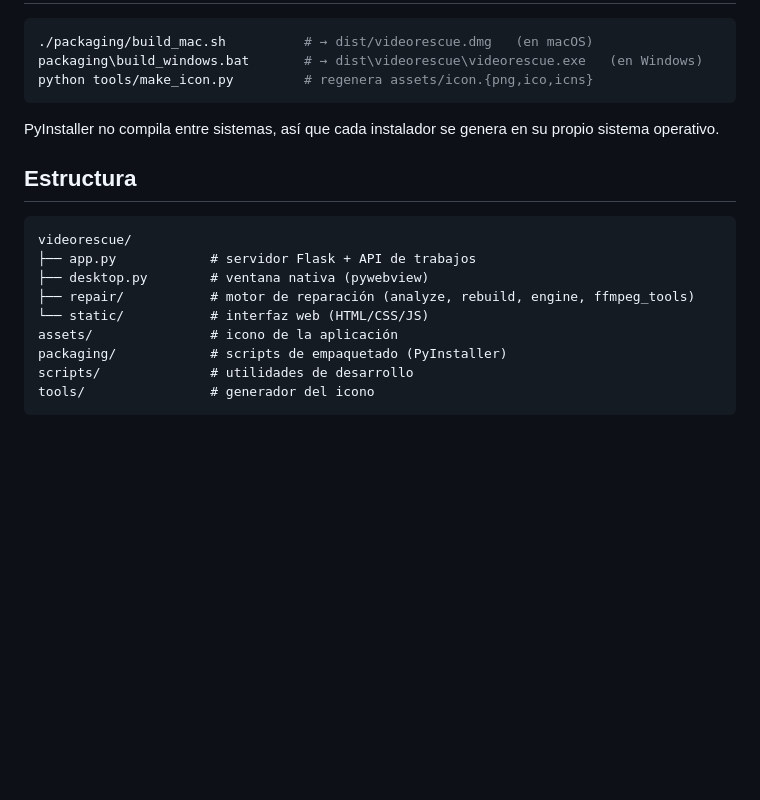
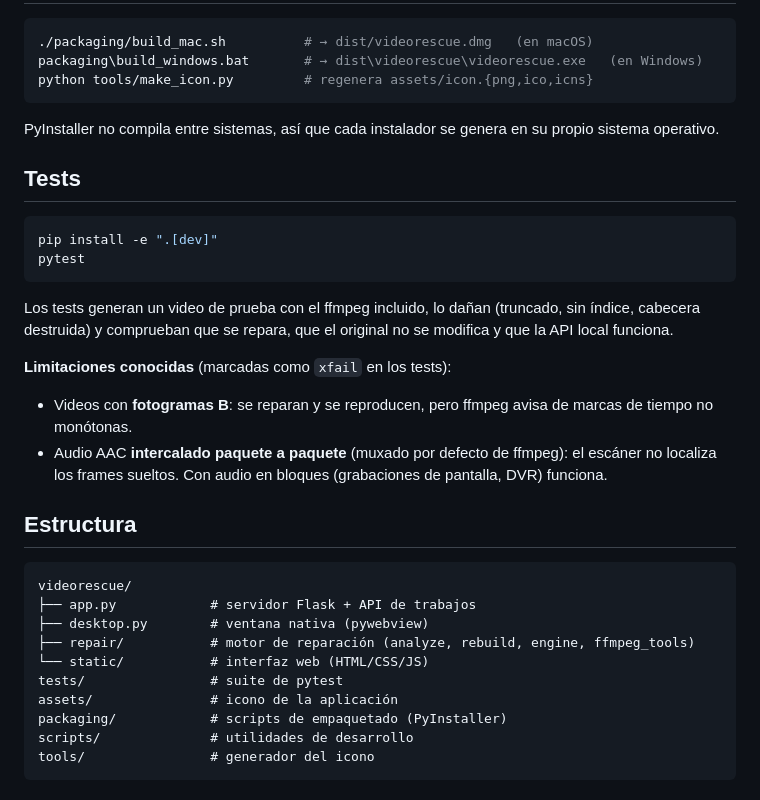
Before and after one commit to NonoDev-72/videorescue, a Markdown page: README.md, the part around the change. Drawn GitHub-style; blank space fills up the shorter version.

Commit message:
docs: sección de tests y limitaciones conocidas

````diff
--- a/README.md
+++ b/README.md
@@ -92,6 +92,19 @@ python tools/make_icon.py         # regenera assets/icon.{png,ico,icns}
 
 PyInstaller no compila entre sistemas, así que cada instalador se genera en su propio sistema operativo.
 
+## Tests
+
+```bash
+pip install -e ".[dev]"
+pytest
+```
+
+Los tests generan un video de prueba con el ffmpeg incluido, lo dañan (truncado, sin índice, cabecera destruida) y comprueban que se repara, que el original no se modifica y que la API local funciona.
+
+**Limitaciones conocidas** (marcadas como `xfail` en los tests):
+- Videos con **fotogramas B**: se reparan y se reproducen, pero ffmpeg avisa de marcas de tiempo no monótonas.
+- Audio AAC **intercalado paquete a paquete** (muxado por defecto de ffmpeg): el escáner no localiza los frames sueltos. Con audio en bloques (grabaciones de pantalla, DVR) funciona.
+
 ## Estructura
 
 ```
@@ -100,6 +113,7 @@ videorescue/
 ├── desktop.py        # ventana nativa (pywebview)
 ├── repair/           # motor de reparación (analyze, rebuild, engine, ffmpeg_tools)
 └── static/           # interfaz web (HTML/CSS/JS)
+tests/                # suite de pytest
 assets/               # icono de la aplicación
 packaging/            # scripts de empaquetado (PyInstaller)
 scripts/              # utilidades de desarrollo
````
